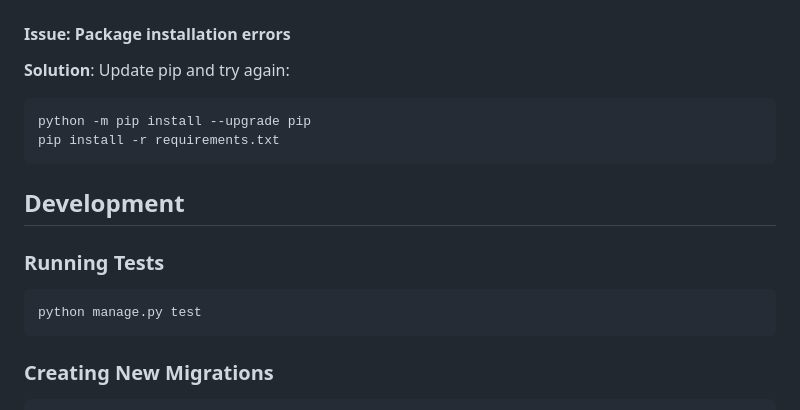
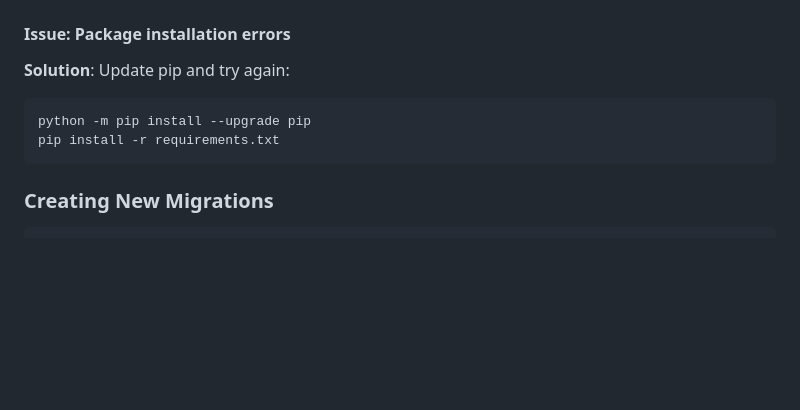
Before and after one commit to PrabeshSubedi120/Lost-and-Found-Portal, a Markdown page: README.md, the part around the change printed below. GitHub-like rendering; blank space fills up the shorter version.

````diff
--- a/README.md
+++ b/README.md
@@ -145,13 +131,6 @@ python -m pip install --upgrade pip
 pip install -r requirements.txt
 ```
 
-## Development
-
-### Running Tests
-```bash
-python manage.py test
-```
-
 ### Creating New Migrations
 ```bash
 python manage.py makemigrations
````
Also changed, not shown: other parts of README.md (+0 -33 lines).
